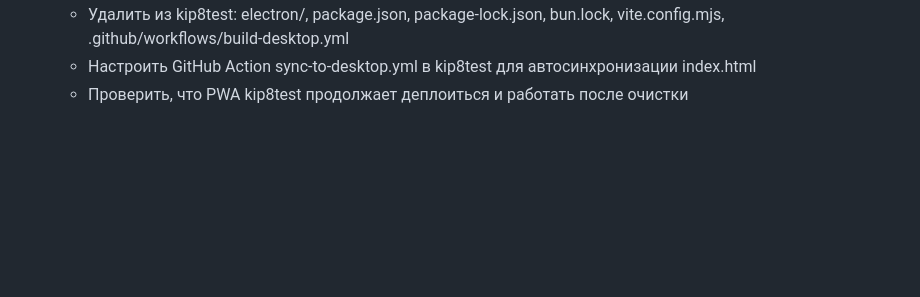
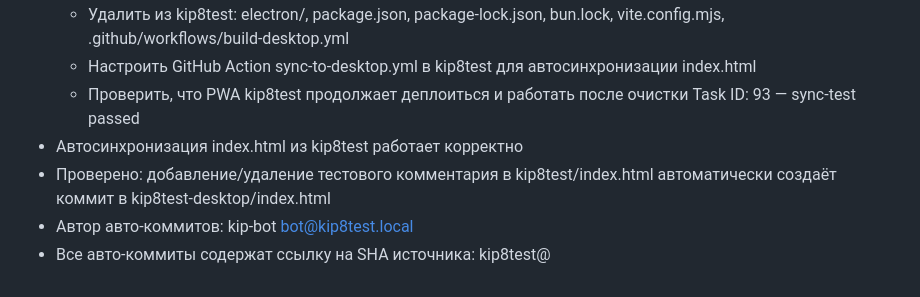
Before and after one commit to bloknett-design/kip8test-desktop, a Markdown page: worklog.md, the part around the change. Drawn GitHub-style; blank space fills up the shorter version.

Commit message:
docs: worklog Task 93 — sync-to-desktop тест пройден

```diff
--- a/worklog.md
+++ b/worklog.md
@@ -53,3 +53,9 @@ Stage Summary:
   - Удалить из kip8test: electron/, package.json, package-lock.json, bun.lock, vite.config.mjs, .github/workflows/build-desktop.yml
   - Настроить GitHub Action sync-to-desktop.yml в kip8test для автосинхронизации index.html
   - Проверить, что PWA kip8test продолжает деплоиться и работать после очистки
+Task ID: 93 — sync-test passed
+- Автосинхронизация index.html из kip8test работает корректно
+- Проверено: добавление/удаление тестового комментария в kip8test/index.html
+  автоматически создаёт коммит в kip8test-desktop/index.html
+- Автор авто-коммитов: kip-bot <bot@kip8test.local>
+- Все авто-коммиты содержат ссылку на SHA источника: kip8test@<sha>
```
